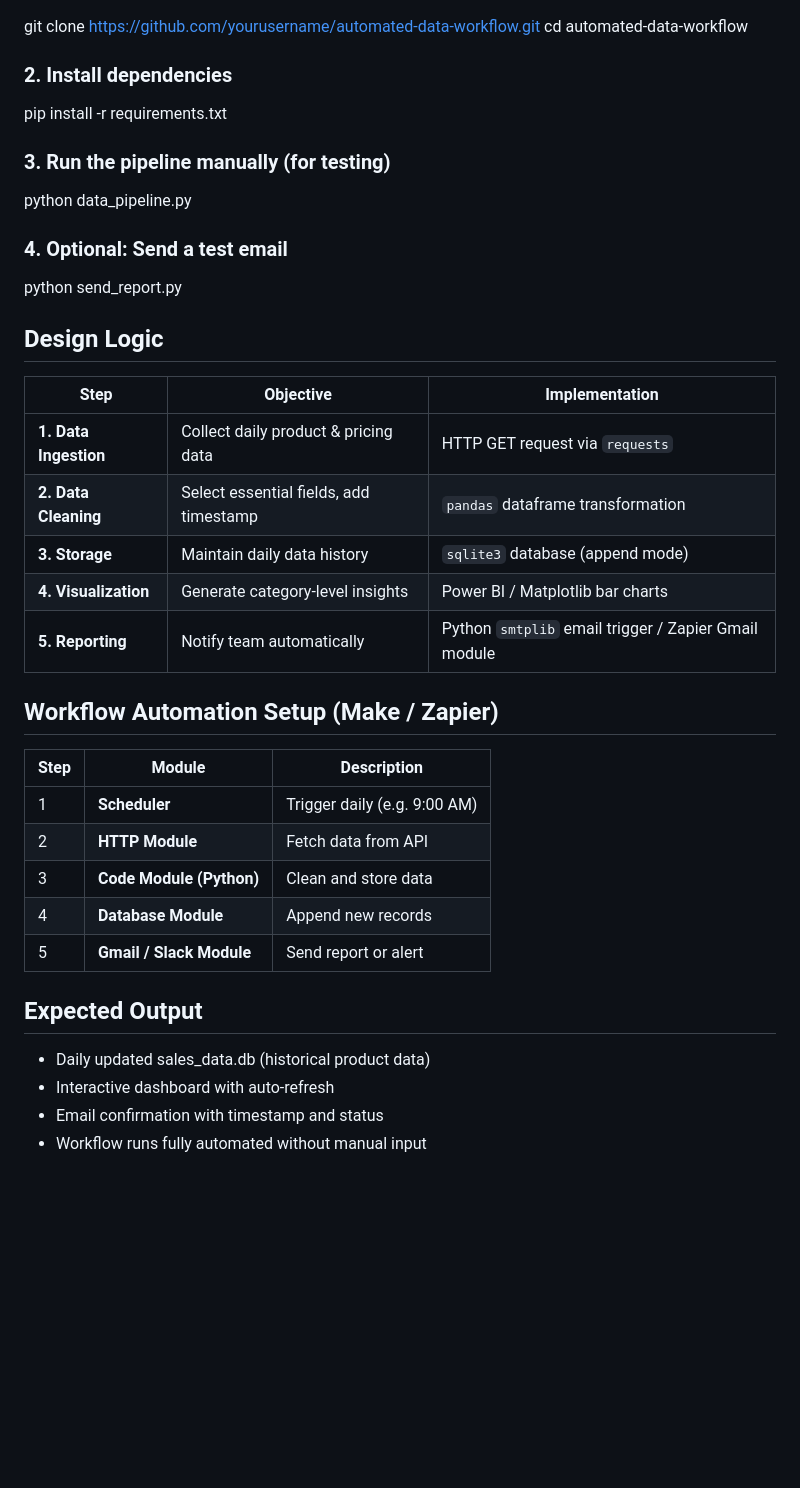
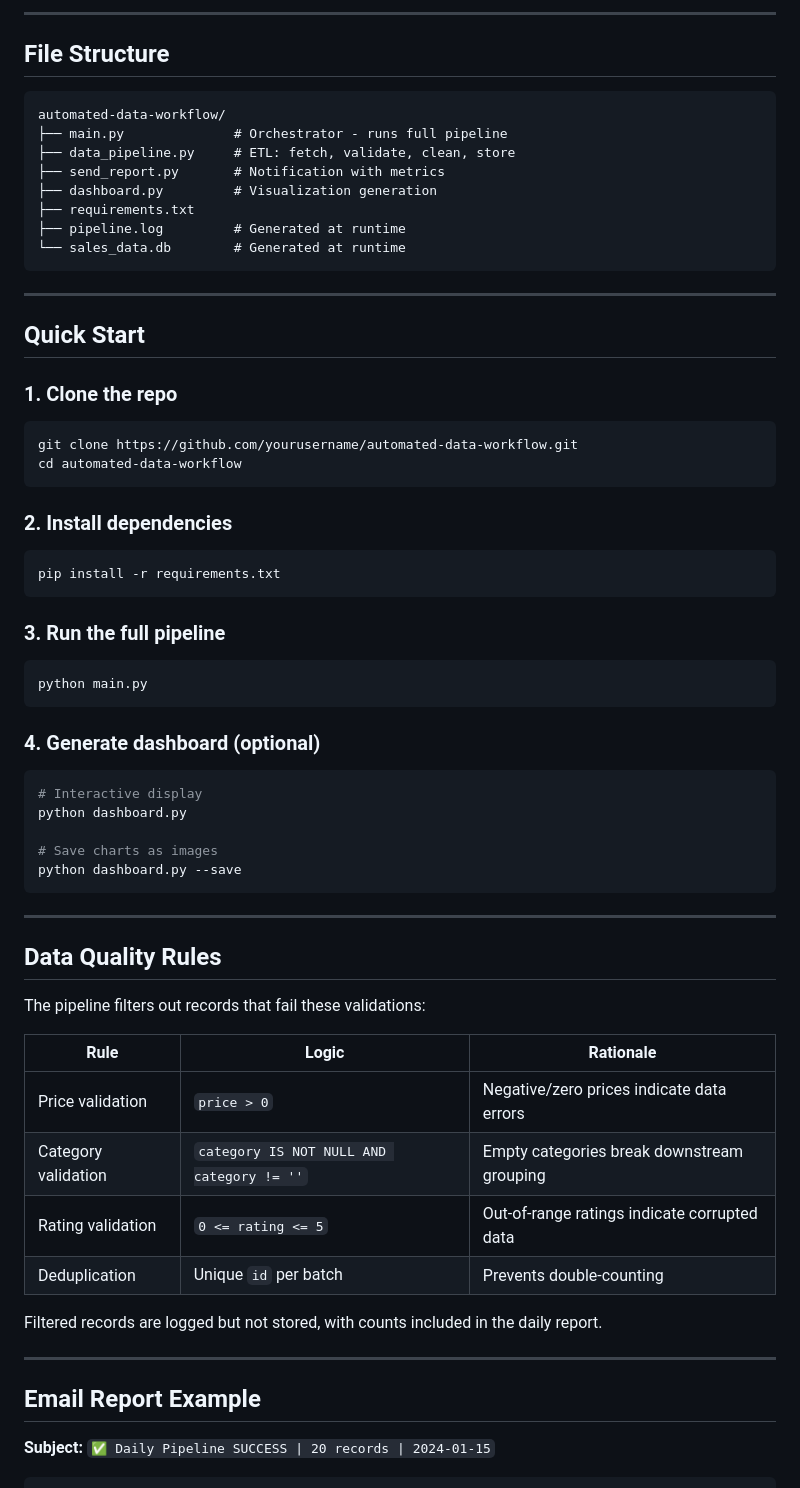
Before and after one commit to ylh551400/automated-data-workflow, a Markdown page: README.md, the part around one of its changes. Drawn GitHub-style; blank space fills up the shorter version.

````diff
--- a/README.md
+++ b/README.md
@@ -67,38 +77,66 @@ Automation built with **Make** or **Zapier**:
 
+---
+
+## File Structure
+
+```
+automated-data-workflow/
+├── main.py              # Orchestrator - runs full pipeline
+├── data_pipeline.py     # ETL: fetch, validate, clean, store
+├── send_report.py       # Notification with metrics
+├── dashboard.py         # Visualization generation
+├── requirements.txt
+├── pipeline.log         # Generated at runtime
+└── sales_data.db        # Generated at runtime
+```
+
+---
+
+## Quick Start
+
+### 1. Clone the repo
+```bash
 git clone https://github.com/yourusername/automated-data-workflow.git
 cd automated-data-workflow
+```
 
 ### 2. Install dependencies
+```bash
 pip install -r requirements.txt
+```
 
-### 3. Run the pipeline manually (for testing)
-python data_pipeline.py
+### 3. Run the full pipeline
+```bash
+python main.py
+```
 
+### 4. Generate dashboard (optional)
+```bash
+# Interactive display
+python dashboard.py
 
-### 4. Optional: Send a test email
-python send_report.py
+# Save charts as images
+python dashboard.py --save
+```
 
-## Design Logic
-| Step                  | Objective                              | Implementation                                       |
-| --------------------- | -------------------------------------- | ---------------------------------------------------- |
-| **1. Data Ingestion** | Collect daily product & pricing data   | HTTP GET request via `requests`                      |
-| **2. Data Cleaning**  | Select essential fields, add timestamp | `pandas` dataframe transformation                    |
-| **3. Storage**        | Maintain daily data history            | `sqlite3` database (append mode)                     |
-| **4. Visualization**  | Generate category-level insights       | Power BI / Matplotlib bar charts                     |
-| **5. Reporting**      | Notify team automatically              | Python `smtplib` email trigger / Zapier Gmail module |
+---
 
+## Data Quality Rules
 
-## Workflow Automation Setup (Make / Zapier)
-| Step | Module                   | Description                  |
-| ---- | ------------------------ | ---------------------------- |
-| 1  | **Scheduler**            | Trigger daily (e.g. 9:00 AM) |
-| 2  | **HTTP Module**          | Fetch data from API          |
-| 3  | **Code Module (Python)** | Clean and store data         |
-| 4  | **Database Module**      | Append new records           |
-| 5  | **Gmail / Slack Module** | Send report or alert         |
+The pipeline filters out records that fail these validations:
 
-## Expected Output
-- Daily updated sales_data.db (historical product data)
-- Interactive dashboard with auto-refresh
-- Email confirmation with timestamp and status
-- Workflow runs fully automated without manual input
+| Rule | Logic | Rationale |
+|------|-------|-----------|
+| Price validation | `price > 0` | Negative/zero prices indicate data errors |
+| Category validation | `category IS NOT NULL AND category != ''` | Empty categories break downstream grouping |
+| Rating validation | `0 <= rating <= 5` | Out-of-range ratings indicate corrupted data |
+| Deduplication | Unique `id` per batch | Prevents double-counting |
+
+Filtered records are logged but not stored, with counts included in the daily report.
+
+---
+
+## Email Report Example
+
+**Subject:** `✅ Daily Pipeline SUCCESS | 20 records | 2024-01-15`
+
````
Also changed, not shown: other parts of README.md (+139 -47 lines).
